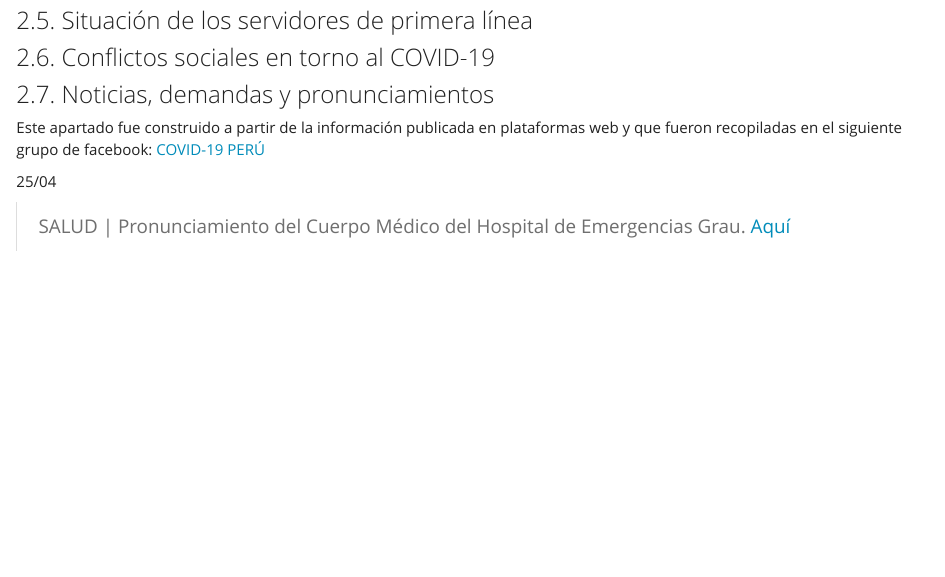
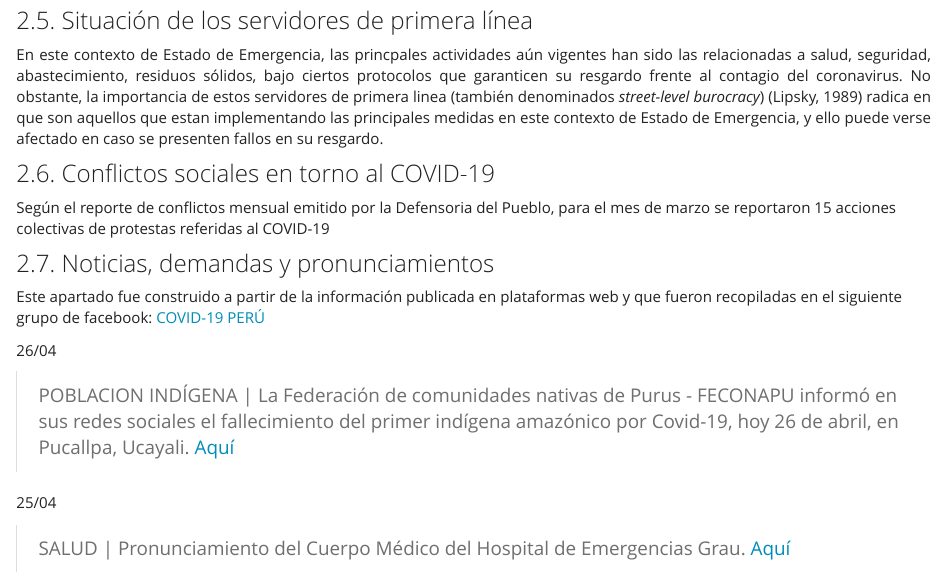
Before and after one commit to COVID-19-proyectoperu/COVID-19-proyectoperu.github.io, an R Markdown document (nacional.Rmd): the page in a window 1100 px wide, from 1260 px down. Rendered offline with R 4.5, knitr and Pandoc, with nearby package versions; some code elsewhere in the file could not run offline.

Commit message:
actualizaciones

```diff
--- a/nacional.Rmd
+++ b/nacional.Rmd
@@ -147,12 +150,23 @@ red_nacional<-red_nacional[-c(3)]
 
 ### 2.5. Situación de los servidores de primera línea
 
+<p>
+<div style="text-align:justify"> En este contexto de Estado de Emergencia, las princpales actividades aún vigentes han sido las relacionadas a salud, seguridad, abastecimiento, residuos sólidos, bajo ciertos protocolos que garanticen su resgardo frente al contagio del coronavirus. No obstante, la importancia de estos servidores de primera linea (también denominados *street-level burocracy*) (Lipsky, 1989) radica en que son aquellos que estan implementando las principales medidas en este contexto de Estado de Emergencia, y ello puede verse afectado en caso se presenten fallos en su resgardo. </div>
+</p>
+
 ### 2.6. Conflictos sociales en torno al COVID-19
+
+Según el reporte de conflictos mensual emitido por la Defensoria del Pueblo, para el mes de marzo se reportaron 15 acciones colectivas de protestas referidas al COVID-19
 
 ### 2.7. Noticias, demandas y pronunciamientos
 
 Este apartado fue construido a partir de la información publicada en plataformas web y que fueron recopiladas en el siguiente grupo de facebook: [COVID-19 PERÚ](https://www.facebook.com/groups/254907618858716/)
 
+26/04
+
+> POBLACION INDÍGENA | La Federación de comunidades nativas de Purus - FECONAPU informó en sus redes sociales el fallecimiento del primer indígena amazónico por Covid-19, hoy 26 de abril, en Pucallpa, Ucayali. <a href = "https://www.facebook.com/orpioloreto/photos/a.791016591050813/1581044595381338/?type=3&theater"> Aquí </a>
+
+
 25/04
 
 > SALUD | Pronunciamiento del Cuerpo Médico del Hospital de Emergencias Grau. <a href = "https://www.facebook.com/SinamssopOficial/posts/2549502585300883"> Aquí </a>
```
Also changed, not shown: README.md, nacional.html, nacional_files/figure-html/trazabilidad de decisiones-1.png, subnacional.html, nacional.Rmd (3 more changed lines).
